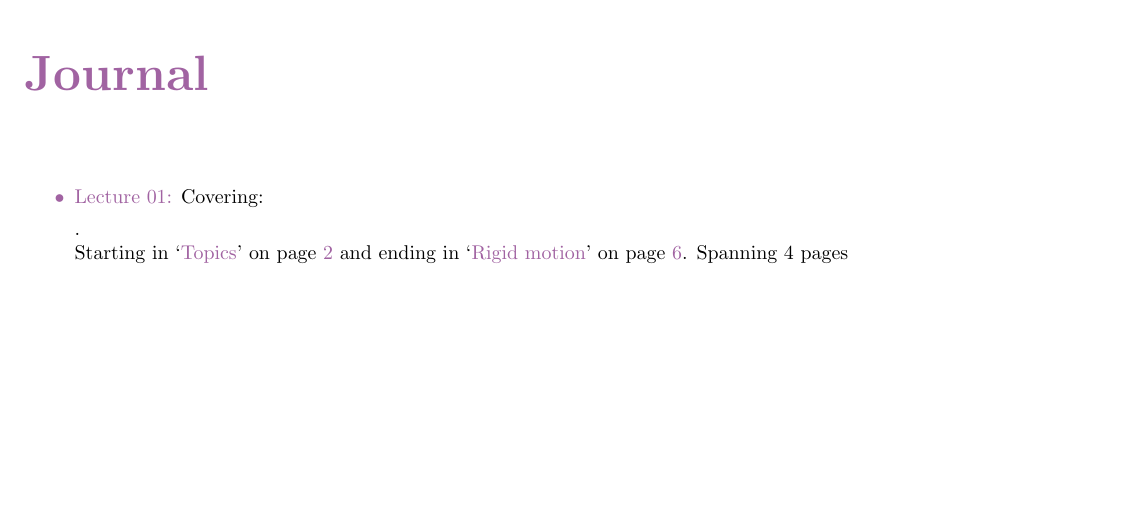
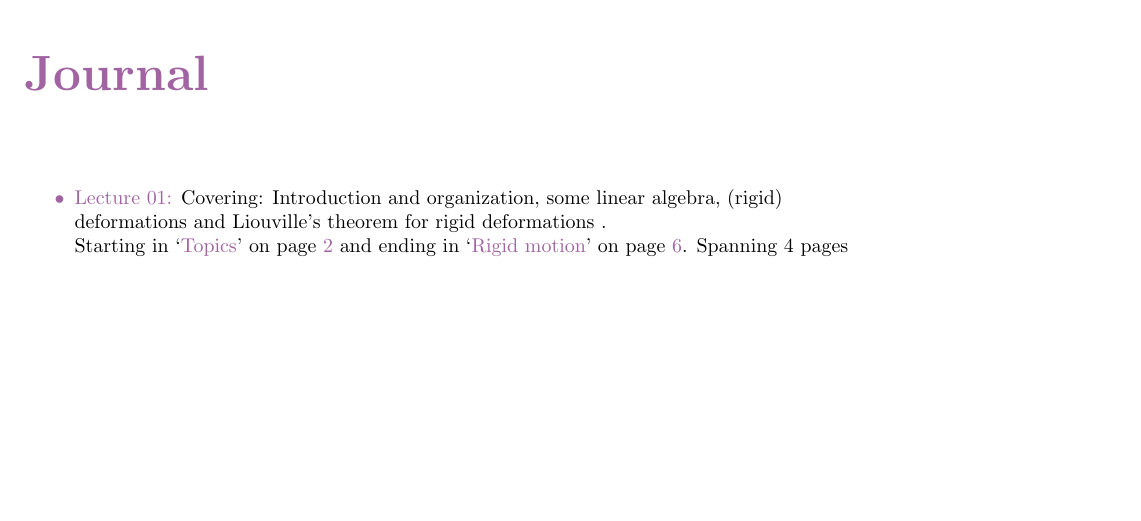
Before and after one commit to MathManuelHinz/PDE-Modelling, a LaTeX book (notes.tex, which reads journal/lec01.tex, preamble.tex): part of page 8 of 8, cut so that both start at the same text. Compiled offline with pdfLaTeX.

Commit message:
Updated journal and preamble

```diff
--- a/journal/lec01.tex
+++ b/journal/lec01.tex
@@ -0,0 +1 @@
+Introduction and organization, some linear algebra, (rigid) deformations and Liouville's theorem for rigid deformations
--- a/preamble.tex
+++ b/preamble.tex
@@ -189,6 +189,7 @@ backend=bibtex
   {\normalfont\bfseries\flushleft\color{mycolor}}{\Huge\chaptertitlename\ \thechapter:}{0pt}{\Huge}
 \sectionfont{\color{mycolor}}
 \subsectionfont{\color{mycolor}}
+\subsubsectionfont{\color{mycolor}}
 
 
 \renewcommand{\cftchapfont}{\color{mycolor}\large\bfseries}
```
Also changed, not shown: notes.pdf.
